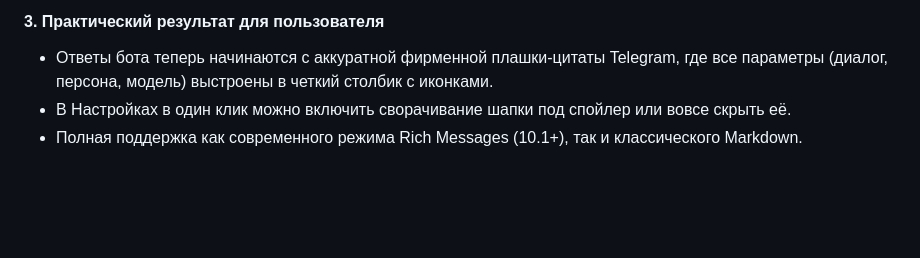
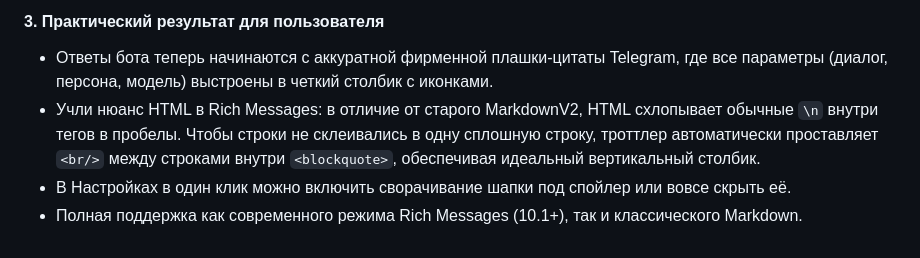
Before and after one commit to kobaltgit/MyGemini_Zero_v2, a Markdown page: tracking/DEVLOG.md, the part around the change. Drawn GitHub-style; blank space fills up the shorter version.

Commit message:
docs(devlog): note HTML br tag nuance inside blockquotes

```diff
--- a/tracking/DEVLOG.md
+++ b/tracking/DEVLOG.md
@@ -601,5 +601,6 @@ if limit:
 
 #### 3. Практический результат для пользователя
 - Ответы бота теперь начинаются с аккуратной фирменной плашки-цитаты Telegram, где все параметры (диалог, персона, модель) выстроены в четкий столбик с иконками.
+- Учли нюанс HTML в Rich Messages: в отличие от старого MarkdownV2, HTML схлопывает обычные `\n` внутри тегов в пробелы. Чтобы строки не склеивались в одну сплошную строку, троттлер автоматически проставляет `<br/>` между строками внутри `<blockquote>`, обеспечивая идеальный вертикальный столбик.
 - В Настройках в один клик можно включить сворачивание шапки под спойлер или вовсе скрыть её.
 - Полная поддержка как современного режима Rich Messages (10.1+), так и классического Markdown.
```
